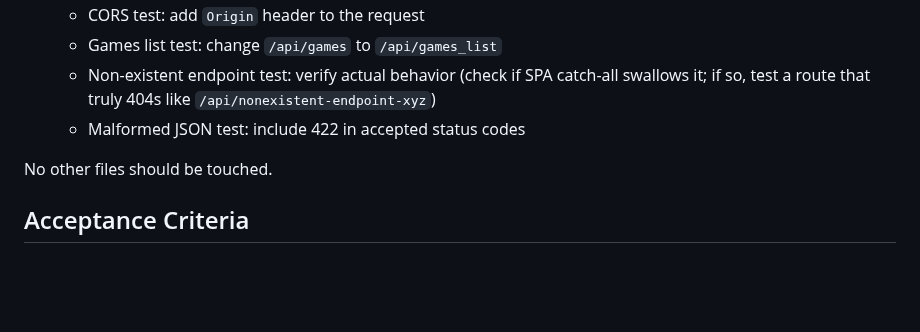
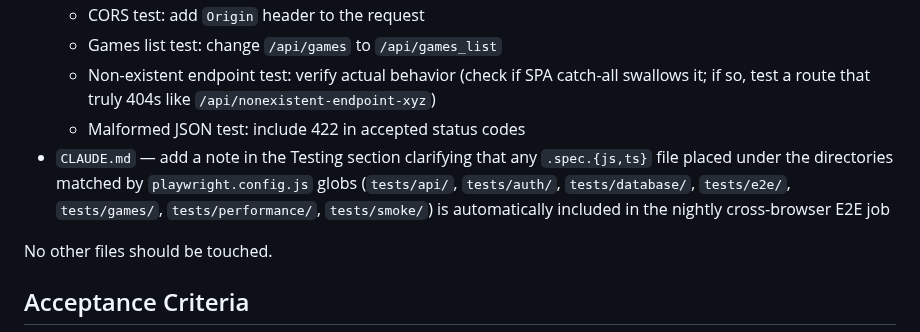
Before and after one commit to LemonHound/ai-game-project, a Markdown page: features/nightly-e2e-fix/spec.md, the part around the change. Drawn GitHub-style; blank space fills up the shorter version.

Commit message:
spec: add CLAUDE.md to scope for nightly E2E discoverability note

```diff
--- a/features/nightly-e2e-fix/spec.md
+++ b/features/nightly-e2e-fix/spec.md
@@ -30,6 +30,7 @@ Four test cases assert behavior that doesn't match the actual API:
   - Games list test: change `/api/games` to `/api/games_list`
   - Non-existent endpoint test: verify actual behavior (check if SPA catch-all swallows it; if so, test a route that truly 404s like `/api/nonexistent-endpoint-xyz`)
   - Malformed JSON test: include 422 in accepted status codes
+- `CLAUDE.md` — add a note in the Testing section clarifying that any `.spec.{js,ts}` file placed under the directories matched by `playwright.config.js` globs (`tests/api/`, `tests/auth/`, `tests/database/`, `tests/e2e/`, `tests/games/`, `tests/performance/`, `tests/smoke/`) is automatically included in the nightly cross-browser E2E job
 
 No other files should be touched.
 
```
